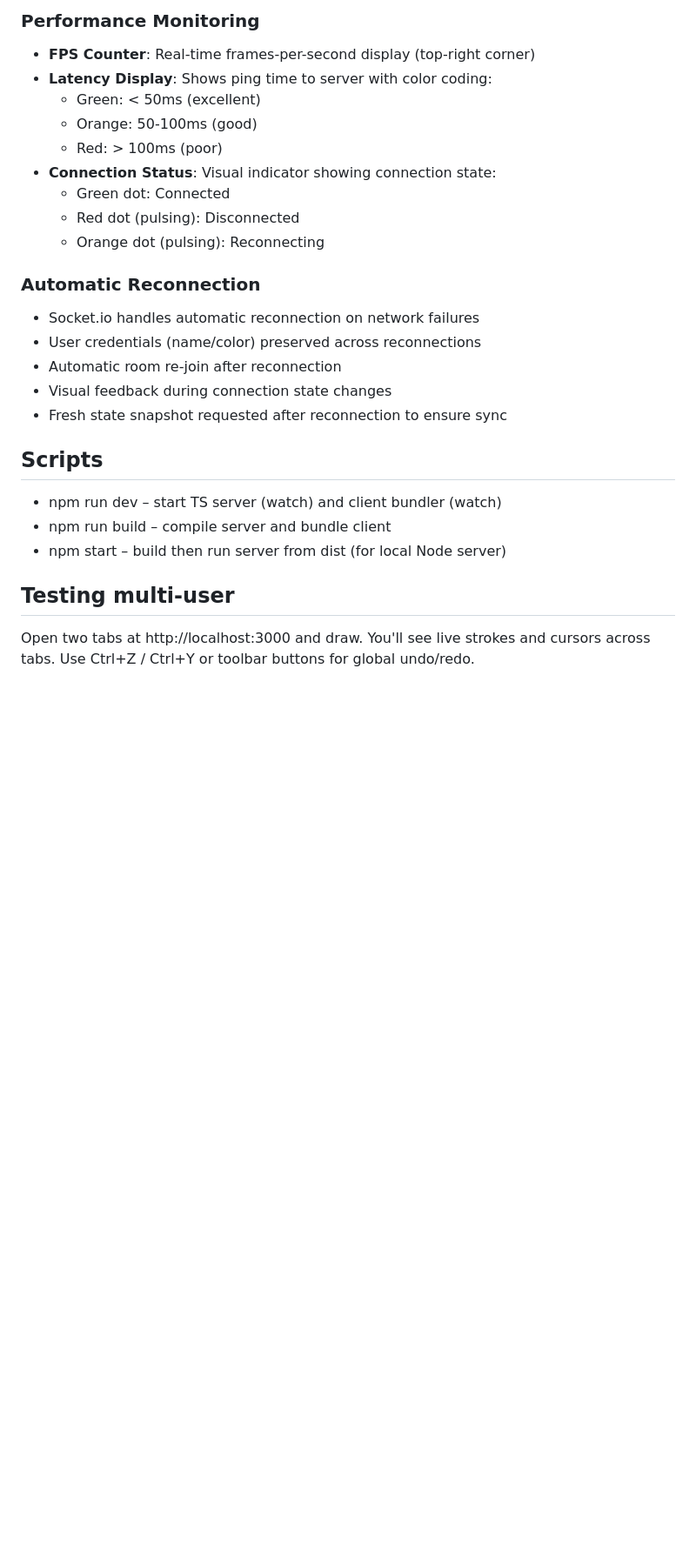
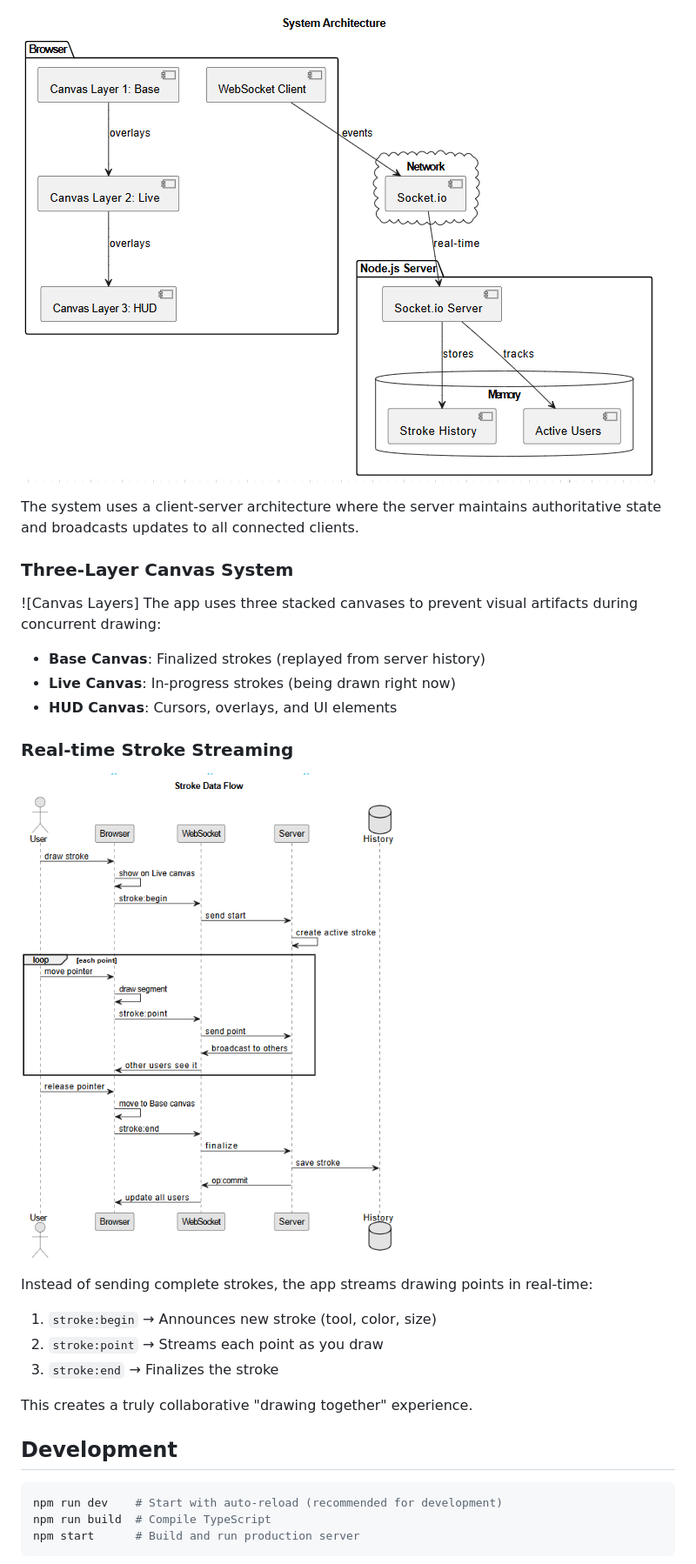
Before and after one commit to liquidnitrogen2227/collaborative-canvas, a Markdown page: README.md, the part around the change printed below. Shown: that part at 87% size. GitHub-like rendering; pictures changed too: docs/images/arch.png (added), docs/images/dfd.png (added); blank space fills up the shorter version.

````diff
--- a/README.md
+++ b/README.md
@@ -37,28 +49,32 @@ Then open two browser windows to http://localhost:3000 and draw.
 
-### Performance Monitoring
-- **FPS Counter**: Real-time frames-per-second display (top-right corner)
-- **Latency Display**: Shows ping time to server with color coding:
-  - Green: < 50ms (excellent)
-  - Orange: 50-100ms (good)
-  - Red: > 100ms (poor)
-- **Connection Status**: Visual indicator showing connection state:
-  - Green dot: Connected
-  - Red dot (pulsing): Disconnected
-  - Orange dot (pulsing): Reconnecting
+![Architecture Diagram](./docs/images/arch.png)
 
-### Automatic Reconnection
-- Socket.io handles automatic reconnection on network failures
-- User credentials (name/color) preserved across reconnections
-- Automatic room re-join after reconnection
-- Visual feedback during connection state changes
-- Fresh state snapshot requested after reconnection to ensure sync
+The system uses a client-server architecture where the server maintains authoritative state and broadcasts updates to all connected clients.
 
-## Scripts
+### Three-Layer Canvas System
 
-- npm run dev – start TS server (watch) and client bundler (watch)
-- npm run build – compile server and bundle client
-- npm start – build then run server from dist (for local Node server)
+![Canvas Layers]
+The app uses three stacked canvases to prevent visual artifacts during concurrent drawing:
+- **Base Canvas**: Finalized strokes (replayed from server history)
+- **Live Canvas**: In-progress strokes (being drawn right now)
+- **HUD Canvas**: Cursors, overlays, and UI elements
 
-## Testing multi-user
+### Real-time Stroke Streaming
 
-Open two tabs at http://localhost:3000 and draw. You'll see live strokes and cursors across tabs. Use Ctrl+Z / Ctrl+Y or toolbar buttons for global undo/redo.
+![Data Flow Diagram](./docs/images/dfd.png)
+
+Instead of sending complete strokes, the app streams drawing points in real-time:
+1. `stroke:begin` → Announces new stroke (tool, color, size)
+2. `stroke:point` → Streams each point as you draw
+3. `stroke:end` → Finalizes the stroke
+
+This creates a truly collaborative "drawing together" experience.
+
+## Development
+
+```bash
+npm run dev    # Start with auto-reload (recommended for development)
+npm run build  # Compile TypeScript
+npm start      # Build and run production server
+```
+
````
Also changed, not shown: other parts of README.md (+97 -61 lines), docs/images/demo.png (added), 1 other file.
